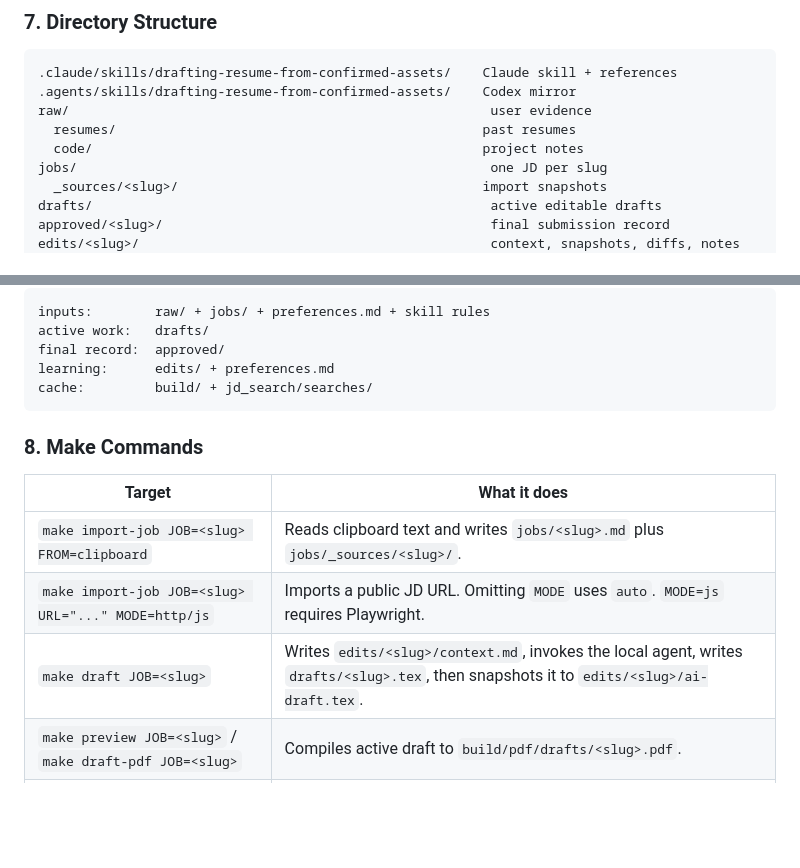
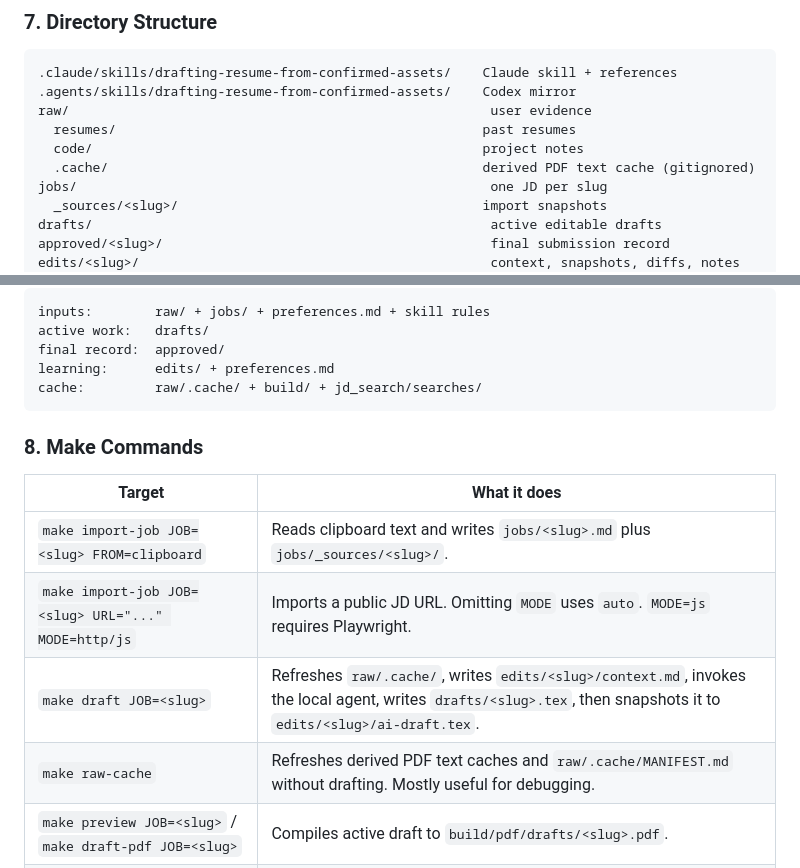
Before and after one commit to StephenPacific/JD_Cook2, a Markdown page: GUIDE.md, 2 parts joined by grey strips. GitHub-like rendering; blank space fills up the shorter version.

Commit message:
Changed GUIDE

````diff
--- a/GUIDE.md
+++ b/GUIDE.md
@@ -258,6 +258,7 @@ make check-all
 raw/                                                      user evidence
   resumes/                                               past resumes
   code/                                                  project notes
+  .cache/                                                derived PDF text cache (gitignored)
 jobs/                                                     one JD per slug
   _sources/<slug>/                                       import snapshots
 drafts/                                                   active editable drafts
@@ -276,7 +277,7 @@ inputs:        raw/ + jobs/ + preferences.md + skill rules
 active work:   drafts/
 final record:  approved/
 learning:      edits/ + preferences.md
-cache:         build/ + jd_search/searches/
+cache:         raw/.cache/ + build/ + jd_search/searches/
 ```
 
 ### 8. Make Commands
@@ -285,7 +286,8 @@ cache:         build/ + jd_search/searches/
 |---|---|
 | `make import-job JOB=<slug> FROM=clipboard` | Reads clipboard text and writes `jobs/<slug>.md` plus `jobs/_sources/<slug>/`. |
 | `make import-job JOB=<slug> URL="..." MODE=http/js` | Imports a public JD URL. Omitting `MODE` uses `auto`. `MODE=js` requires Playwright. |
-| `make draft JOB=<slug>` | Writes `edits/<slug>/context.md`, invokes the local agent, writes `drafts/<slug>.tex`, then snapshots it to `edits/<slug>/ai-draft.tex`. |
+| `make draft JOB=<slug>` | Refreshes `raw/.cache/`, writes `edits/<slug>/context.md`, invokes the local agent, writes `drafts/<slug>.tex`, then snapshots it to `edits/<slug>/ai-draft.tex`. |
+| `make raw-cache` | Refreshes derived PDF text caches and `raw/.cache/MANIFEST.md` without drafting. Mostly useful for debugging. |
 | `make preview JOB=<slug>` / `make draft-pdf JOB=<slug>` | Compiles active draft to `build/pdf/drafts/<slug>.pdf`. |
 | `make approved JOB=<slug>` | Compiles `approved/<slug>/<slug>.tex` to `build/pdf/approved/<slug>.pdf`. |
 | `make check JOB=<slug>` | Compiles and validates the active draft. |
````
Also changed, not shown: PRIVACY.md (+2 -0 lines).
